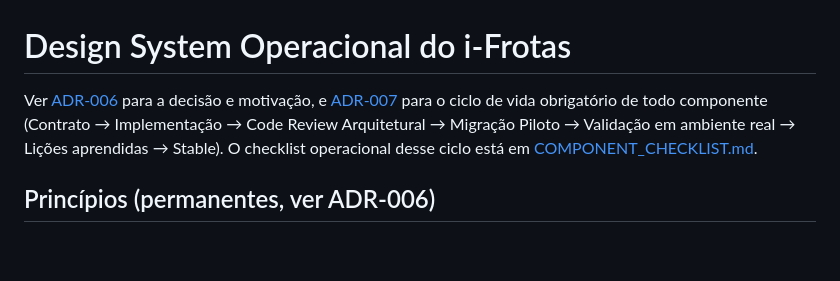
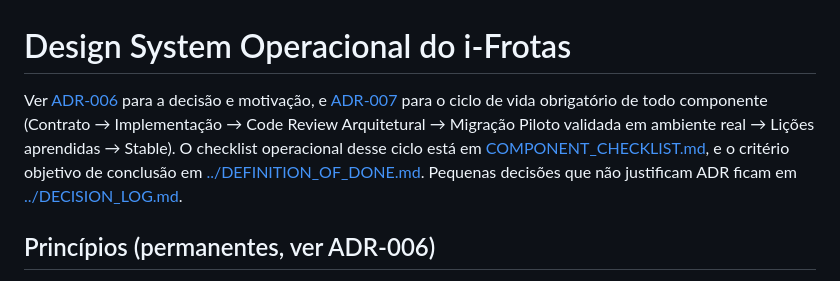
Before and after one commit to pedrenriq-noob/fase1site, a Markdown page: docs/ui/README.md, the part around the change. GitHub-like rendering; blank space fills up the shorter version.

```diff
--- a/docs/ui/README.md
+++ b/docs/ui/README.md
@@ -1,6 +1,6 @@
 # Design System Operacional do i-Frotas
 
-Ver [ADR-006](../adr/ADR-006-design-system-operacional-ifrotas.md) para a decisão e motivação, e [ADR-007](../adr/ADR-007-processo-evolucao-design-system.md) para o ciclo de vida obrigatório de todo componente (Contrato → Implementação → Code Review Arquitetural → Migração Piloto → Validação em ambiente real → Lições aprendidas → Stable). O checklist operacional desse ciclo está em [COMPONENT_CHECKLIST.md](COMPONENT_CHECKLIST.md).
+Ver [ADR-006](../adr/ADR-006-design-system-operacional-ifrotas.md) para a decisão e motivação, e [ADR-007](../adr/ADR-007-processo-evolucao-design-system.md) para o ciclo de vida obrigatório de todo componente (Contrato → Implementação → Code Review Arquitetural → Migração Piloto validada em ambiente real → Lições aprendidas → Stable). O checklist operacional desse ciclo está em [COMPONENT_CHECKLIST.md](COMPONENT_CHECKLIST.md), e o critério objetivo de conclusão em [../DEFINITION_OF_DONE.md](../DEFINITION_OF_DONE.md). Pequenas decisões que não justificam ADR ficam em [../DECISION_LOG.md](../DECISION_LOG.md).
 
 ## Princípios (permanentes, ver ADR-006)
 
```
Also changed, not shown: docs/DECISION_LOG.md (added, +52 -0 lines), docs/DEFINITION_OF_DONE.md (added, +35 -0 lines).
